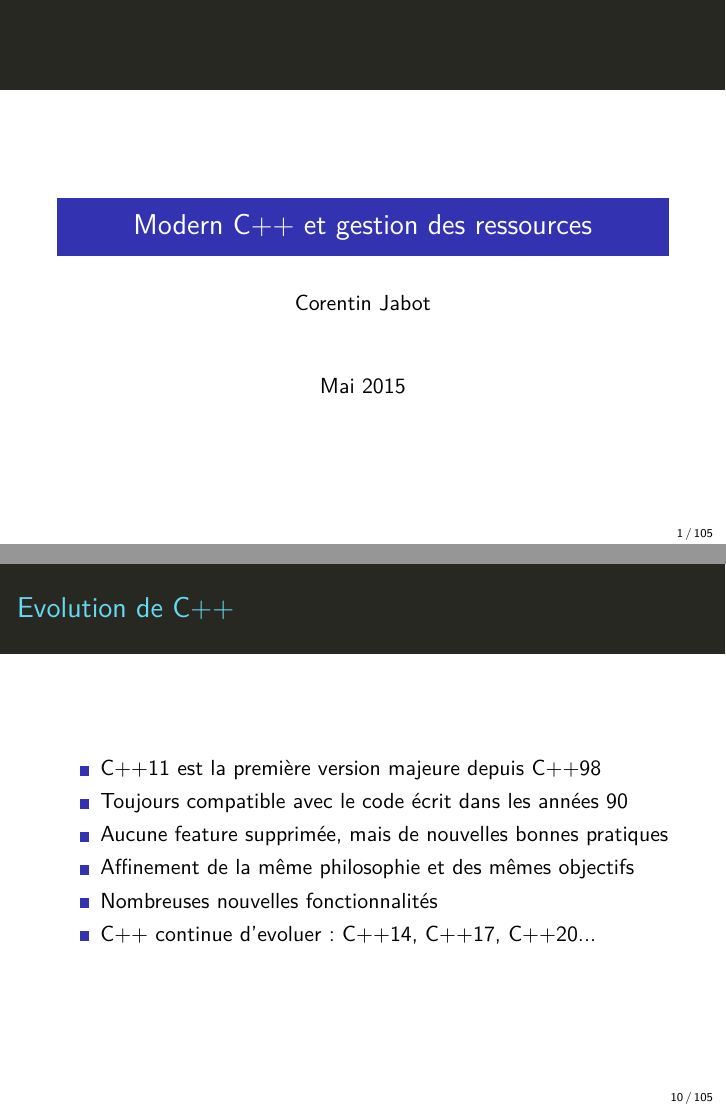
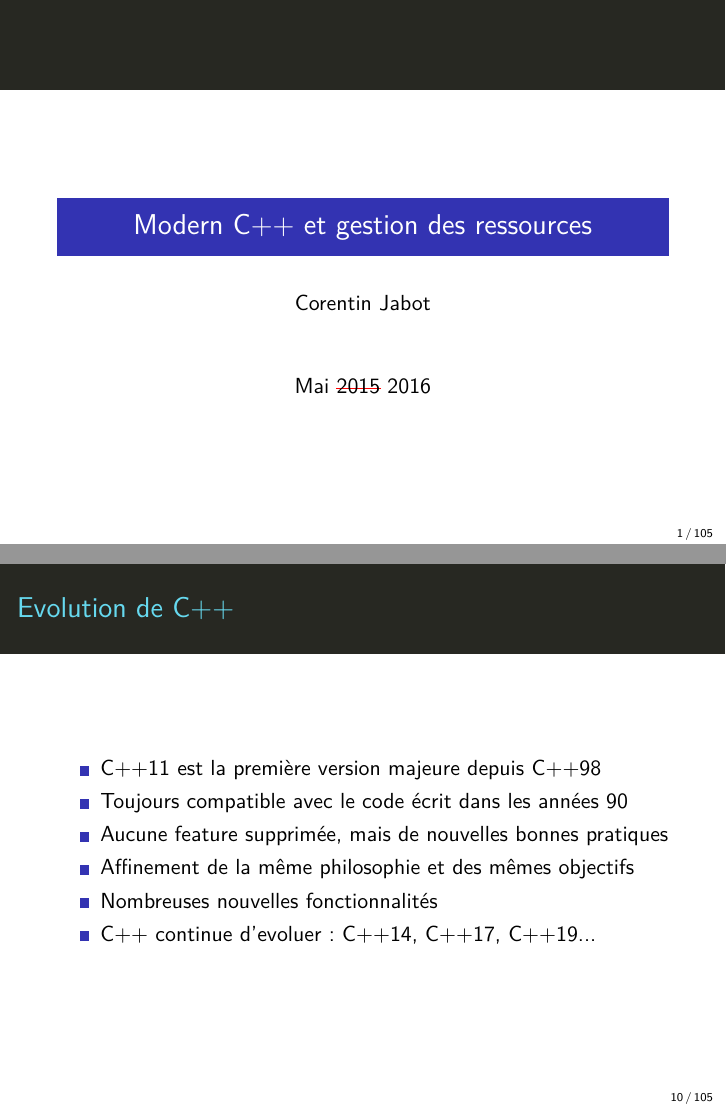
Before and after one commit to cor3ntin/Cours-C-IUT-Bordeaux-2015, LaTeX slides (sources/presentation.tex): pages 1 and 10 of 105, joined at a grey line. Compiled offline with XeLaTeX.

Commit message:
Give the exact same lecture a year later

```diff
--- a/sources/presentation.tex
+++ b/sources/presentation.tex
@@ -17,6 +17,9 @@
 
 \usepackage[T1]{fontenc}
 \usepackage{inconsolata}
+\usepackage{xparse}
+\usepackage{soul}
+\usepackage{xcolor}
 
 
 
@@ -26,6 +29,7 @@
 \definecolor{code}{HTML}{333390}
 \definecolor{badcodecolor}{HTML}{7F0000}
 \definecolor{comment}{HTML}{006400}
+\setstcolor{red}
 
 \newcounter{QC}
 
@@ -47,11 +51,9 @@
 	basicstyle=\ttfamily\color{badcodecolor}\small,
 }
 
-
-
 \title{Modern C++ et gestion des ressources}
 \author{Corentin Jabot}
-\date{Mai 2015}
+\date{Mai \st{2015} 2016 }
 
 \begin{document}
 \NoAutoSpacing
@@ -137,7 +139,7 @@
 	 \item Aucune feature supprimée, mais de nouvelles bonnes pratiques
 	 \item Affinement de la même philosophie et des mêmes objectifs
 	 \item Nombreuses nouvelles fonctionnalités
-	 \item C++ continue d'evoluer : C++14, C++17, C++20...
+	 \item C++ continue d'evoluer : C++14, C++17, C++19...
 \end{itemize}
 \end{frame}
 
```
